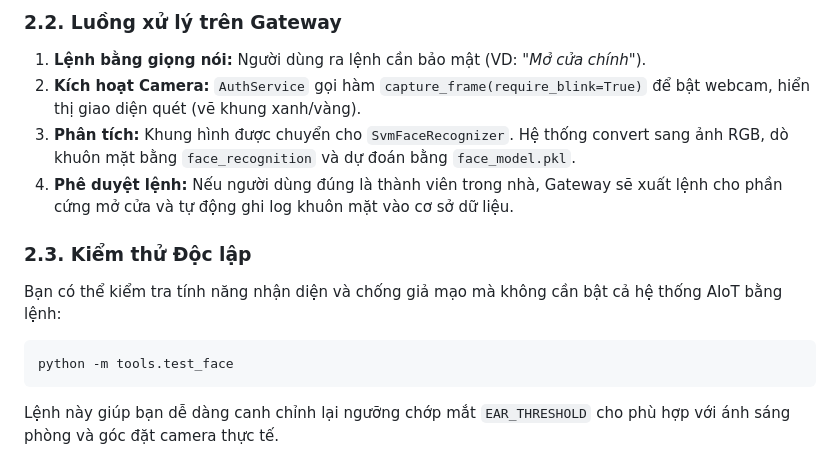
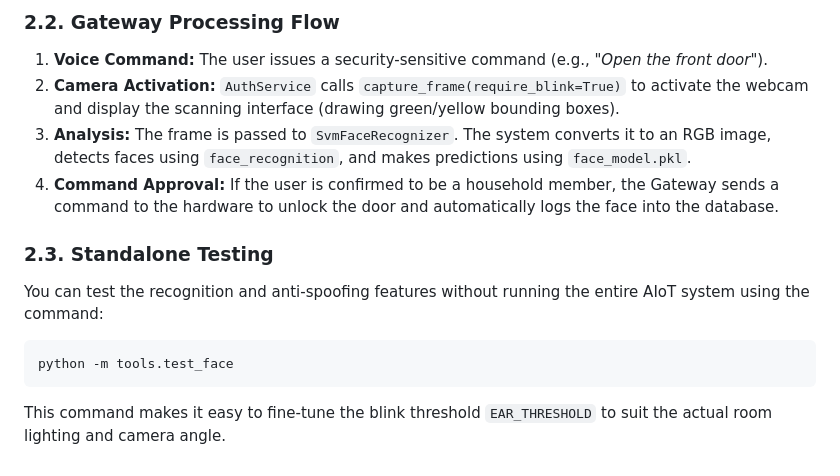
Before and after one commit to CoDa-git19/YoloHome-AIoT, a Markdown page: docs/Face-Recognition.md, the part around one of its changes. GitHub-like rendering.

````diff
--- a/docs/Face-Recognition.md
+++ b/docs/Face-Recognition.md
@@ -58,13 +58,13 @@ File `face_model.pkl` thu được từ giai đoạn 1 sẽ được nạp vào
 
-### 2.2. Luồng xử lý trên Gateway
-1. **Lệnh bằng giọng nói:** Người dùng ra lệnh cần bảo mật (VD: *"Mở cửa chính"*).
-2. **Kích hoạt Camera:** `AuthService` gọi hàm `capture_frame(require_blink=True)` để bật webcam, hiển thị giao diện quét (vẽ khung xanh/vàng).
-3. **Phân tích:** Khung hình được chuyển cho `SvmFaceRecognizer`. Hệ thống convert sang ảnh RGB, dò khuôn mặt bằng `face_recognition` và dự đoán bằng `face_model.pkl`.
-4. **Phê duyệt lệnh:** Nếu người dùng đúng là thành viên trong nhà, Gateway sẽ xuất lệnh cho phần cứng mở cửa và tự động ghi log khuôn mặt vào cơ sở dữ liệu.
+### 2.2. Gateway Processing Flow
+1. **Voice Command:** The user issues a security-sensitive command (e.g., *"Open the front door"*).
+2. **Camera Activation:** `AuthService` calls `capture_frame(require_blink=True)` to activate the webcam and display the scanning interface (drawing green/yellow bounding boxes).
+3. **Analysis:** The frame is passed to `SvmFaceRecognizer`. The system converts it to an RGB image, detects faces using `face_recognition`, and makes predictions using `face_model.pkl`.
+4. **Command Approval:** If the user is confirmed to be a household member, the Gateway sends a command to the hardware to unlock the door and automatically logs the face into the database.
 
-### 2.3. Kiểm thử Độc lập
-Bạn có thể kiểm tra tính năng nhận diện và chống giả mạo mà không cần bật cả hệ thống AIoT bằng lệnh:
+### 2.3. Standalone Testing
+You can test the recognition and anti-spoofing features without running the entire AIoT system using the command:
 ```bash
 python -m tools.test_face
 ```
-Lệnh này giúp bạn dễ dàng canh chỉnh lại ngưỡng chớp mắt `EAR_THRESHOLD` cho phù hợp với ánh sáng phòng và góc đặt camera thực tế.
+This command makes it easy to fine-tune the blink threshold `EAR_THRESHOLD` to suit the actual room lighting and camera angle.
````
Also changed, not shown: other parts of docs/Face-Recognition.md (+33 -33 lines).
